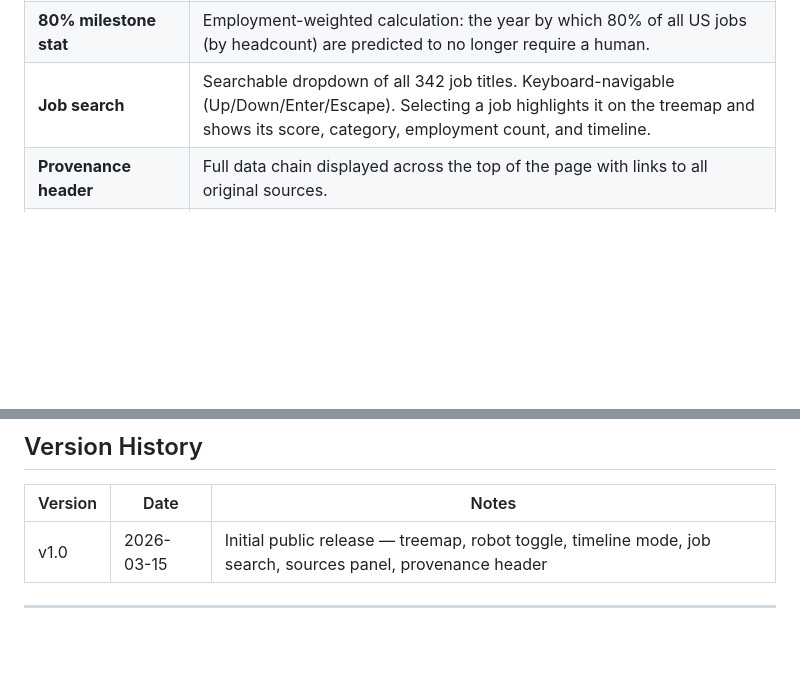
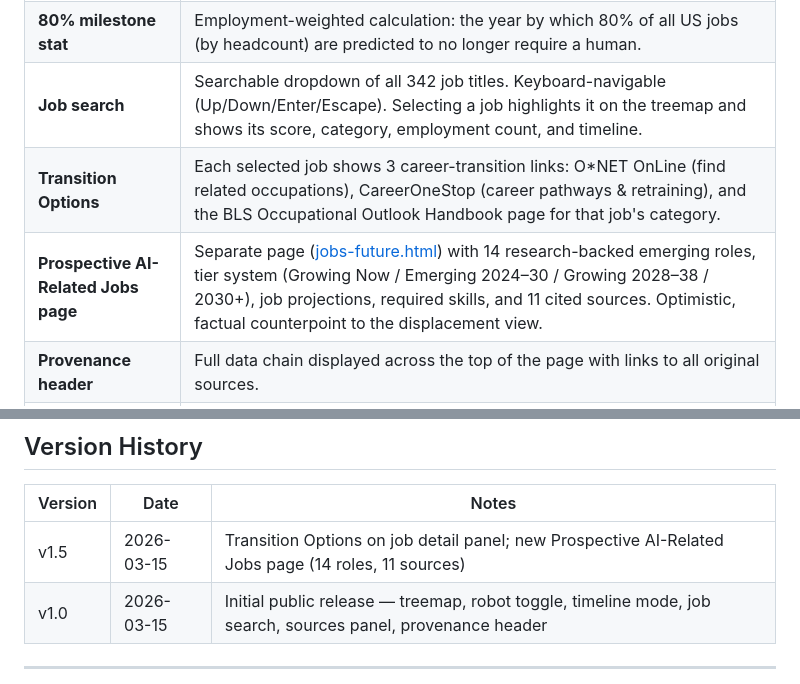
Before and after one commit to zssachen/jobs, a Markdown page: README.md, 2 parts joined by grey strips. GitHub-like rendering; blank space fills up the shorter version.

Commit message:
Update README for v1.5 features
Co-Authored-By: Claude Sonnet 4.6 <noreply@anthropic.com>

```diff
--- a/README.md
+++ b/README.md
@@ -49,6 +49,8 @@ The original karpathy/jobs project visualises how exposed every US job title is
 | **Per-category timeline estimates** | Each category has a low/mid/high automation year derived from the 9 research sources. Visible on hover. |
 | **80% milestone stat** | Employment-weighted calculation: the year by which 80% of all US jobs (by headcount) are predicted to no longer require a human. |
 | **Job search** | Searchable dropdown of all 342 job titles. Keyboard-navigable (Up/Down/Enter/Escape). Selecting a job highlights it on the treemap and shows its score, category, employment count, and timeline. |
+| **Transition Options** | Each selected job shows 3 career-transition links: O\*NET OnLine (find related occupations), CareerOneStop (career pathways & retraining), and the BLS Occupational Outlook Handbook page for that job's category. |
+| **Prospective AI-Related Jobs page** | Separate page ([jobs-future.html](jobs-future.html)) with 14 research-backed emerging roles, tier system (Growing Now / Emerging 2024–30 / Growing 2028–38 / 2030+), job projections, required skills, and 11 cited sources. Optimistic, factual counterpoint to the displacement view. |
 | **Provenance header** | Full data chain displayed across the top of the page with links to all original sources. |
 | **Sources / citations panel** | Collapsible panel listing all 9 research papers with legal/access notes. |
 | **Tooltip** | Hover any treemap cell to see job title, score, employment count, and automation timeline. |
@@ -98,6 +100,7 @@ python3 _build.py
 
 | Version | Date | Notes |
 |---|---|---|
+| v1.5 | 2026-03-15 | Transition Options on job detail panel; new Prospective AI-Related Jobs page (14 roles, 11 sources) |
 | v1.0 | 2026-03-15 | Initial public release — treemap, robot toggle, timeline mode, job search, sources panel, provenance header |
 
 ---
```
